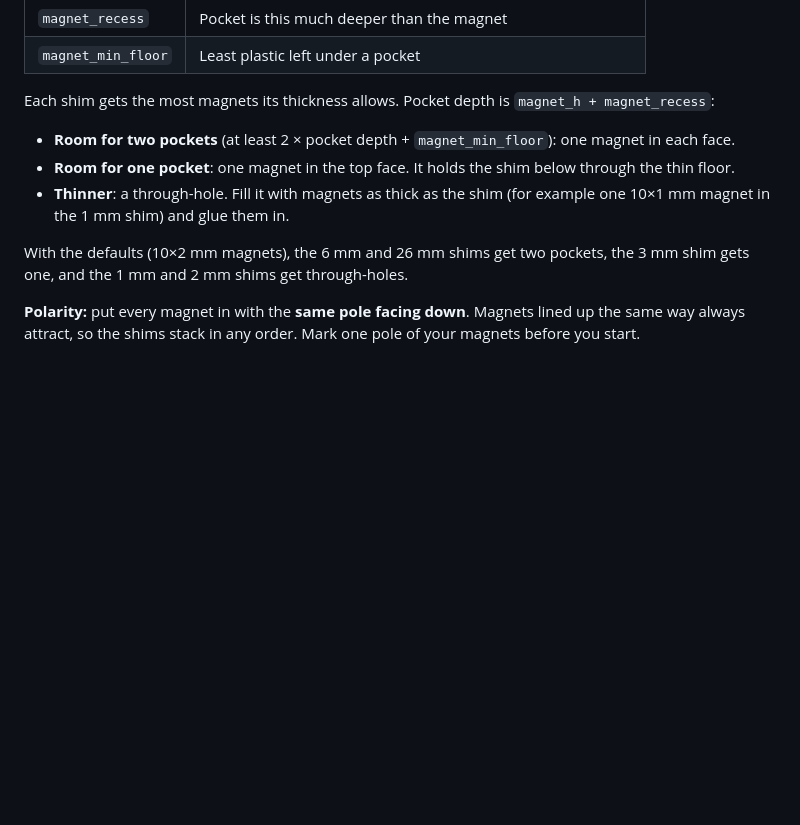
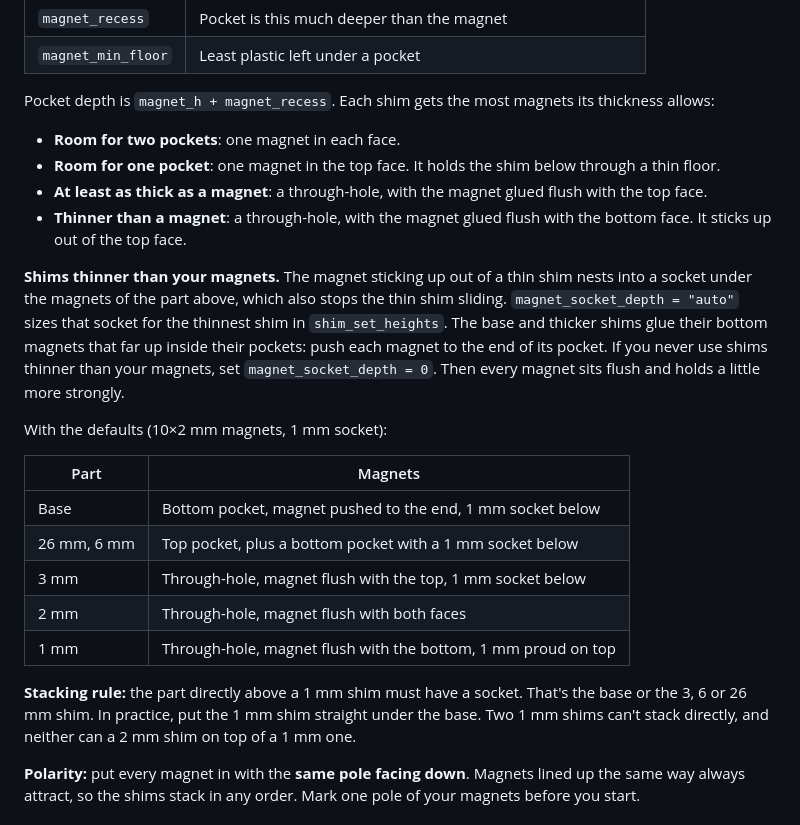
Before and after one commit to dstengle/guide-rail-supports, a Markdown page: README.md, the part around the change. Rendered like a GitHub page; blank space fills up the shorter version.

Commit message:
Let 1 mm shims use magnets thicker than the shim
Magnets in shims thinner than magnet_h stick up out of the top face
and nest into a socket under the magnets of the part above. The
socket depth is sized automatically from the thinnest shim in the
kit, or can be set to 0.

Co-Authored-By: Claude Opus 5.5 <noreply@anthropic.com>
Claude-Session: https://claude.ai/code/session_0164vZm4HeXjP3Tr6d3vAAi1

```diff
--- a/README.md
+++ b/README.md
@@ -43,18 +43,38 @@ the middle). Set the size to match the magnets you have:
 | `magnet_recess`    | Pocket is this much deeper than the magnet                        |
 | `magnet_min_floor` | Least plastic left under a pocket                                 |
 
-Each shim gets the most magnets its thickness allows. Pocket depth is
-`magnet_h + magnet_recess`:
+Pocket depth is `magnet_h + magnet_recess`. Each shim gets the most magnets its
+thickness allows:
 
-- **Room for two pockets** (at least 2 × pocket depth + `magnet_min_floor`): one magnet in
-  each face.
-- **Room for one pocket**: one magnet in the top face. It holds the shim below through the
+- **Room for two pockets**: one magnet in each face.
+- **Room for one pocket**: one magnet in the top face. It holds the shim below through a
   thin floor.
-- **Thinner**: a through-hole. Fill it with magnets as thick as the shim (for example one
-  10×1 mm magnet in the 1 mm shim) and glue them in.
+- **At least as thick as a magnet**: a through-hole, with the magnet glued flush with the
+  top face.
+- **Thinner than a magnet**: a through-hole, with the magnet glued flush with the bottom
+  face. It sticks up out of the top face.
 
-With the defaults (10×2 mm magnets), the 6 mm and 26 mm shims get two pockets, the 3 mm
-shim gets one, and the 1 mm and 2 mm shims get through-holes.
+**Shims thinner than your magnets.** The magnet sticking up out of a thin shim nests into
+a socket under the magnets of the part above, which also stops the thin shim sliding.
+`magnet_socket_depth = "auto"` sizes that socket for the thinnest shim in
+`shim_set_heights`. The base and thicker shims glue their bottom magnets that far up
+inside their pockets: push each magnet to the end of its pocket. If you never use shims
+thinner than your magnets, set `magnet_socket_depth = 0`. Then every magnet sits flush
+and holds a little more strongly.
+
+With the defaults (10×2 mm magnets, 1 mm socket):
+
+| Part         | Magnets                                                      |
+|--------------|--------------------------------------------------------------|
+| Base         | Bottom pocket, magnet pushed to the end, 1 mm socket below   |
+| 26 mm, 6 mm  | Top pocket, plus a bottom pocket with a 1 mm socket below    |
+| 3 mm         | Through-hole, magnet flush with the top, 1 mm socket below   |
+| 2 mm         | Through-hole, magnet flush with both faces                   |
+| 1 mm         | Through-hole, magnet flush with the bottom, 1 mm proud on top |
+
+**Stacking rule:** the part directly above a 1 mm shim must have a socket. That's the
+base or the 3, 6 or 26 mm shim. In practice, put the 1 mm shim straight under the base.
+Two 1 mm shims can't stack directly, and neither can a 2 mm shim on top of a 1 mm one.
 
 **Polarity:** put every magnet in with the **same pole facing down**. Magnets lined up
 the same way always attract, so the shims stack in any order. Mark one pole of your
```
Also changed, not shown: docs/assembly_preview.png, docs/print_plate.png, 1 other file.
